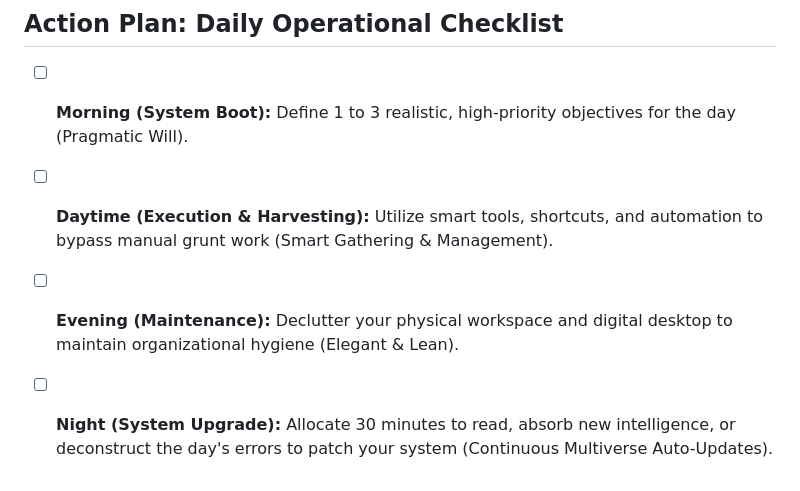
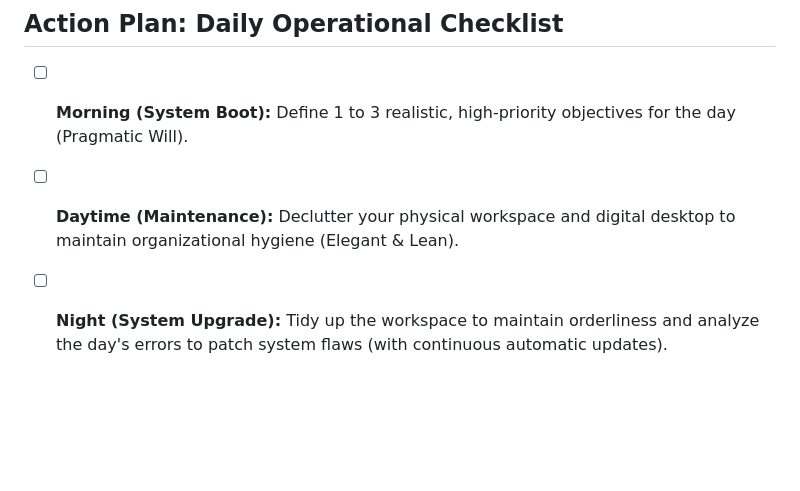
Before and after one commit to Kakashi-Multiverse/Multiverse, a Markdown page: README.md, the part around the change. Rendered like a GitHub page; blank space fills up the shorter version.

Commit message:
Update README.md
Signed-off-by: Kakashi <288002035+Kakashi-Multiverse@users.noreply.github.com>

```diff
--- a/README.md
+++ b/README.md
@@ -52,6 +52,5 @@ This is the physical and mental design philosophy of your life. Complexity breed
 
 ## Action Plan: Daily Operational Checklist
  * [ ] **Morning (System Boot):** Define 1 to 3 realistic, high-priority objectives for the day (Pragmatic Will).
- * [ ] **Daytime (Execution & Harvesting):** Utilize smart tools, shortcuts, and automation to bypass manual grunt work (Smart Gathering & Management).
- * [ ] **Evening (Maintenance):** Declutter your physical workspace and digital desktop to maintain organizational hygiene (Elegant & Lean).
- * [ ] **Night (System Upgrade):** Allocate 30 minutes to read, absorb new intelligence, or deconstruct the day's errors to patch your system (Continuous Multiverse Auto-Updates).
+ * [ ] **Daytime (Maintenance):** Declutter your physical workspace and digital desktop to maintain organizational hygiene (Elegant & Lean).
+ * [ ] **Night (System Upgrade):** Tidy up the workspace to maintain orderliness and analyze the day's errors to patch system flaws (with continuous automatic updates).
```
